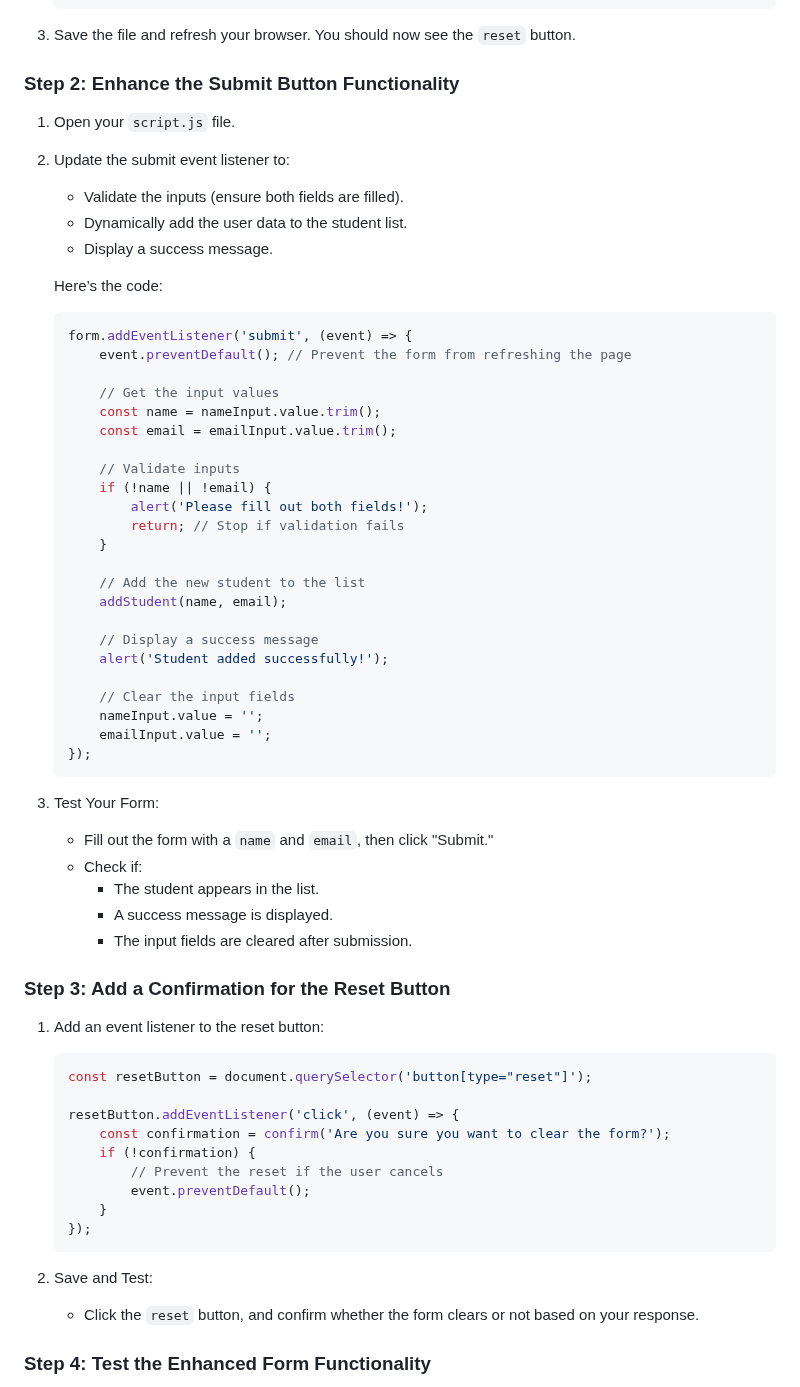
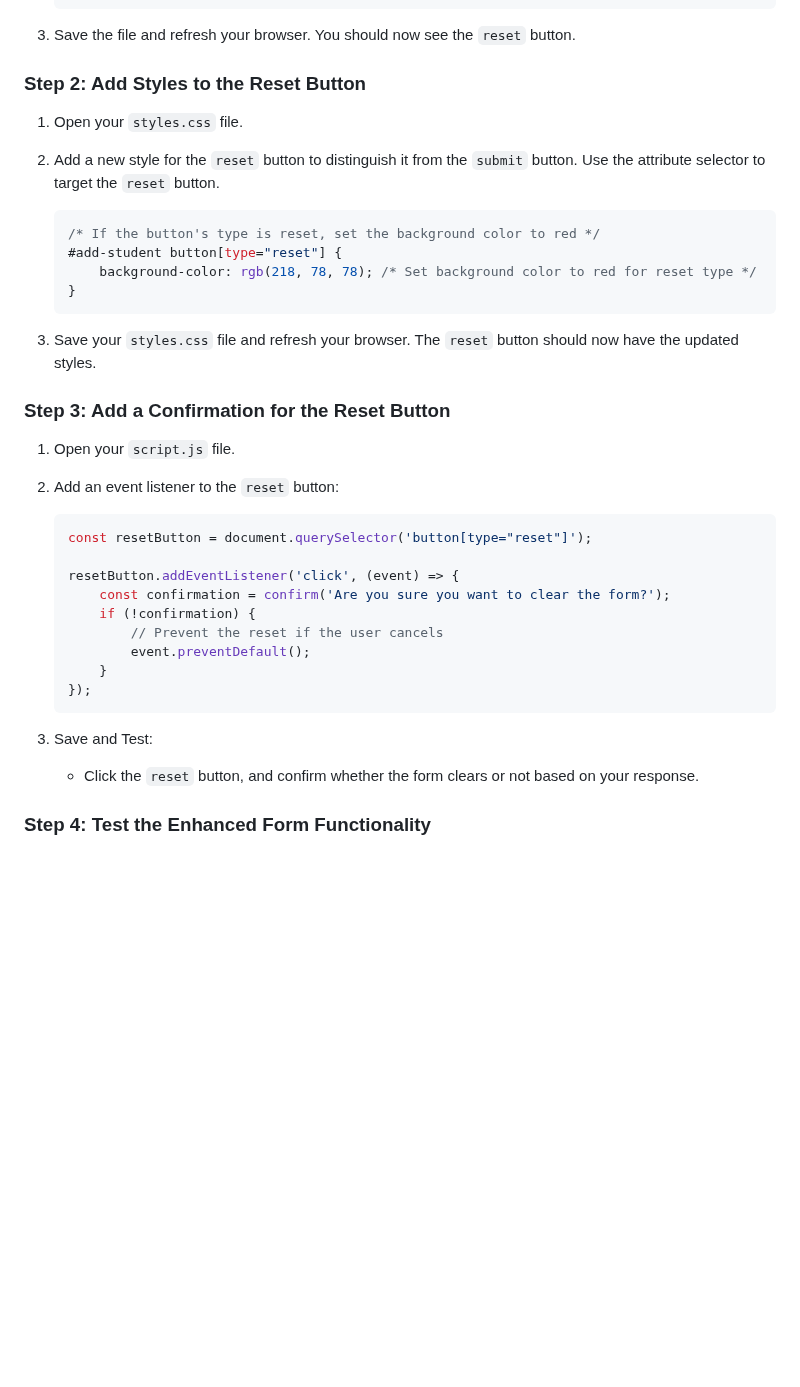
Before and after one commit to Teckas-Technologies/jobreadydevs-30days-challenge, a Markdown page: Readme.md, the part around one of its changes. Rendered like a GitHub page; blank space fills up the shorter version.

Commit message:
Initialized Day-8

````diff
--- a/Readme.md
+++ b/Readme.md
@@ -33,49 +36,23 @@ Why it matters: Interactive forms are essential in every web application. Learni
 
 3. Save the file and refresh your browser. You should now see the `reset` button.
 
-### Step 2: Enhance the Submit Button Functionality
-1. Open your `script.js` file.
-2. Update the submit event listener to:
-    - Validate the inputs (ensure both fields are filled).
-    - Dynamically add the user data to the student list.
-    - Display a success message.
 
-    Here’s the code:
-    ```javascript
-    form.addEventListener('submit', (event) => {
-        event.preventDefault(); // Prevent the form from refreshing the page
-
-        // Get the input values
-        const name = nameInput.value.trim();
-        const email = emailInput.value.trim();
-
-        // Validate inputs
-        if (!name || !email) {
-            alert('Please fill out both fields!');
-            return; // Stop if validation fails
-        }
-
-        // Add the new student to the list
-        addStudent(name, email);
-
-        // Display a success message
-        alert('Student added successfully!');
-
-        // Clear the input fields
-        nameInput.value = '';
-        emailInput.value = '';
-    });
+### Step 2: Add Styles to the Reset Button
+1. Open your `styles.css` file.
+2. Add a new style for the `reset` button to distinguish it from the `submit` button. Use the attribute selector to target the `reset` button.
+    ```css
+    /* If the button's type is reset, set the background color to red */
+    #add-student button[type="reset"] {
+        background-color: rgb(218, 78, 78); /* Set background color to red for reset type */
+    }
     ```
 
-3. Test Your Form:
-    - Fill out the form with a `name` and `email`, then click "Submit."
-    - Check if:
-        - The student appears in the list.
-        - A success message is displayed.
-        - The input fields are cleared after submission.
+3. Save your `styles.css` file and refresh your browser. The `reset` button should now have the updated styles.
+
 
 ### Step 3: Add a Confirmation for the Reset Button
-1. Add an event listener to the reset button:
+1. Open your `script.js` file.
+2. Add an event listener to the `reset` button:
     ```javascript
     const resetButton = document.querySelector('button[type="reset"]');
 
@@ -88,7 +65,7 @@ Why it matters: Interactive forms are essential in every web application. Learni
     });
     ```
 
-2. Save and Test:
+3. Save and Test:
     - Click the `reset` button, and confirm whether the form clears or not based on your response.
 
 
````
Also changed, not shown: other parts of Readme.md (+6 -1 lines).
